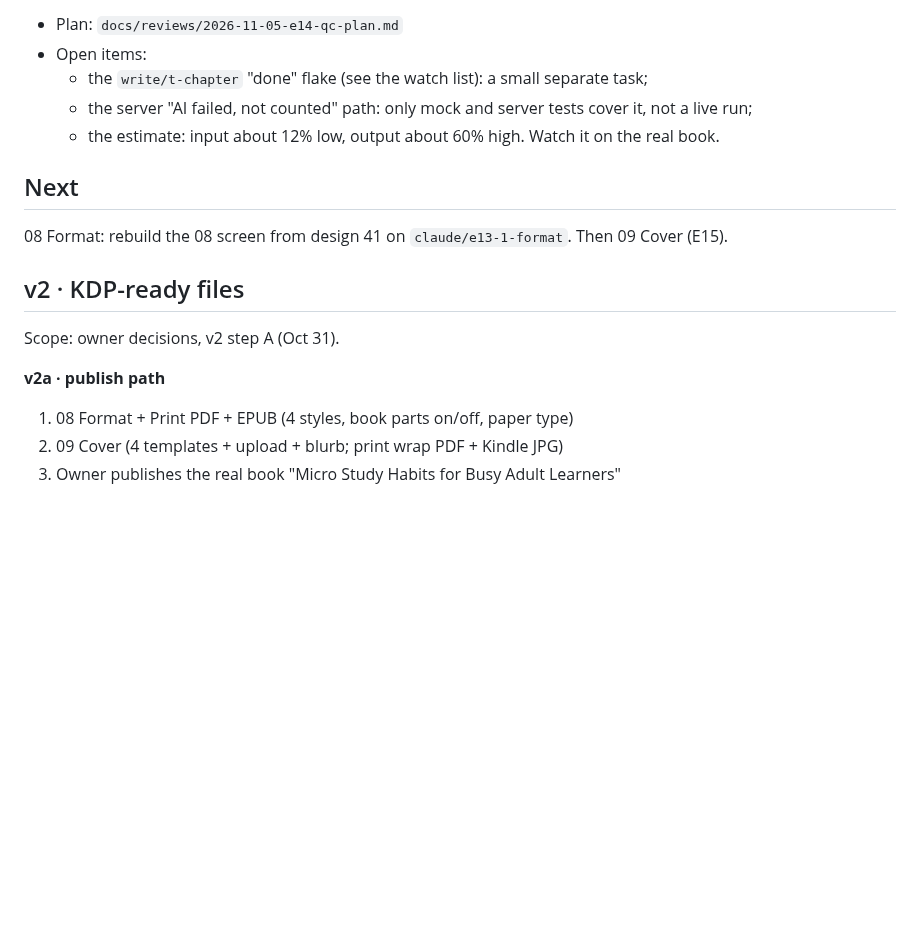
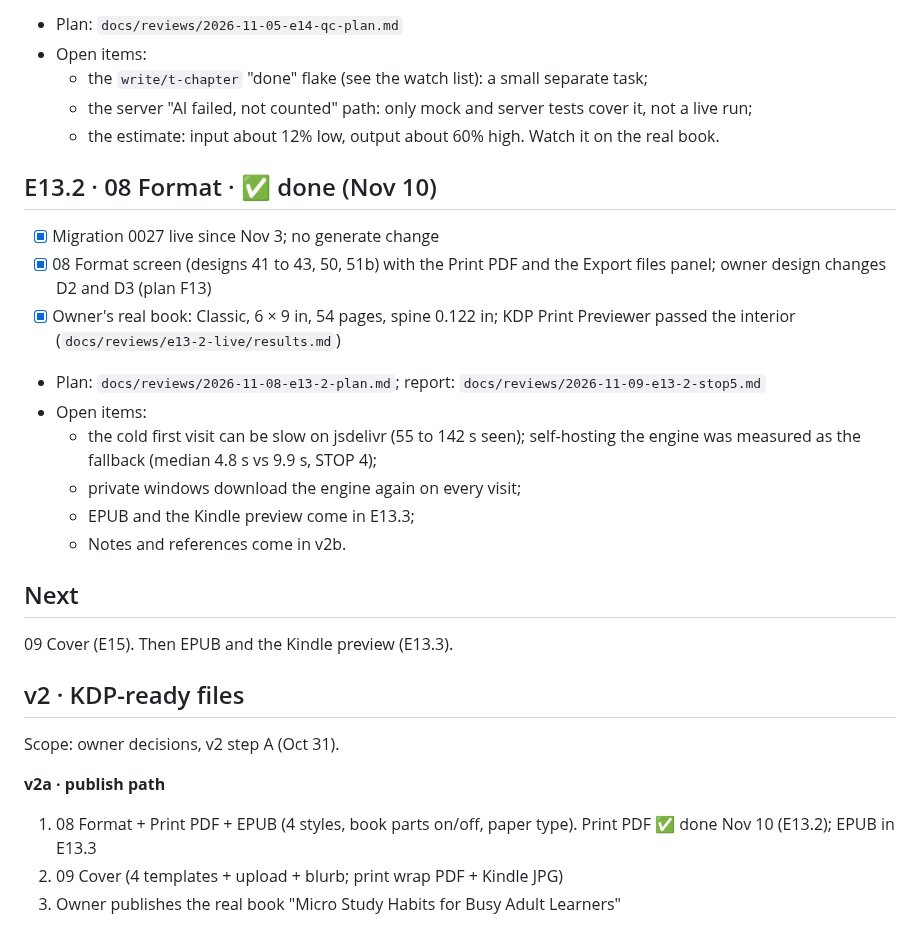
Before and after one commit to nanda-1-wq/KDPLap, a Markdown page: kdplapRoadMap/kdp_roadmap_md.md, the part around the change. Rendered like a GitHub page; blank space fills up the shorter version.

Commit message:
docs(E13.2): roadmap: 08 Format done Nov 10, next 09 Cover (E15) then EPUB (E13.3); plan status done
Co-Authored-By: Claude Opus 5.5 <noreply@anthropic.com>

```diff
--- a/kdplapRoadMap/kdp_roadmap_md.md
+++ b/kdplapRoadMap/kdp_roadmap_md.md
@@ -80,14 +80,25 @@ Status: ✅ done (E1 to E12, both review gates)
   - the server "AI failed, not counted" path: only mock and server tests cover it, not a live run;
   - the estimate: input about 12% low, output about 60% high. Watch it on the real book.
 
+## E13.2 · 08 Format · ✅ done (Nov 10)
+- [x] Migration 0027 live since Nov 3; no generate change
+- [x] 08 Format screen (designs 41 to 43, 50, 51b) with the Print PDF and the Export files panel; owner design changes D2 and D3 (plan F13)
+- [x] Owner's real book: Classic, 6 × 9 in, 54 pages, spine 0.122 in; KDP Print Previewer passed the interior (`docs/reviews/e13-2-live/results.md`)
+- Plan: `docs/reviews/2026-11-08-e13-2-plan.md`; report: `docs/reviews/2026-11-09-e13-2-stop5.md`
+- Open items:
+  - the cold first visit can be slow on jsdelivr (55 to 142 s seen); self-hosting the engine was measured as the fallback (median 4.8 s vs 9.9 s, STOP 4);
+  - private windows download the engine again on every visit;
+  - EPUB and the Kindle preview come in E13.3;
+  - Notes and references come in v2b.
+
 ## Next
-08 Format: rebuild the 08 screen from design 41 on `claude/e13-1-format`. Then 09 Cover (E15).
+09 Cover (E15). Then EPUB and the Kindle preview (E13.3).
 
 ## v2 · KDP-ready files
 Scope: owner decisions, v2 step A (Oct 31).
 
 **v2a · publish path**
-1. 08 Format + Print PDF + EPUB (4 styles, book parts on/off, paper type)
+1. 08 Format + Print PDF + EPUB (4 styles, book parts on/off, paper type). Print PDF ✅ done Nov 10 (E13.2); EPUB in E13.3
 2. 09 Cover (4 templates + upload + blurb; print wrap PDF + Kindle JPG)
 3. Owner publishes the real book "Micro Study Habits for Busy Adult Learners"
 
```
Also changed, not shown: docs/reviews/2026-11-08-e13-2-plan.md (+3 -3 lines).
